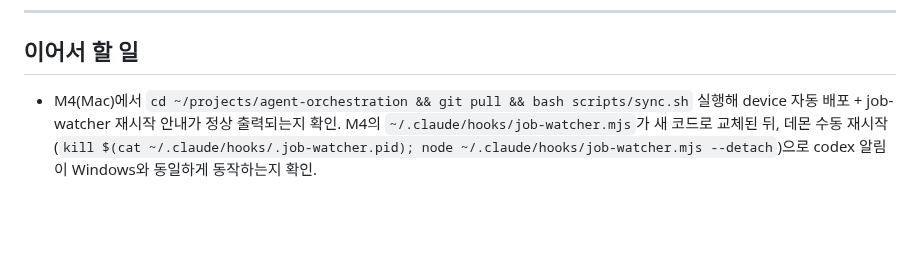
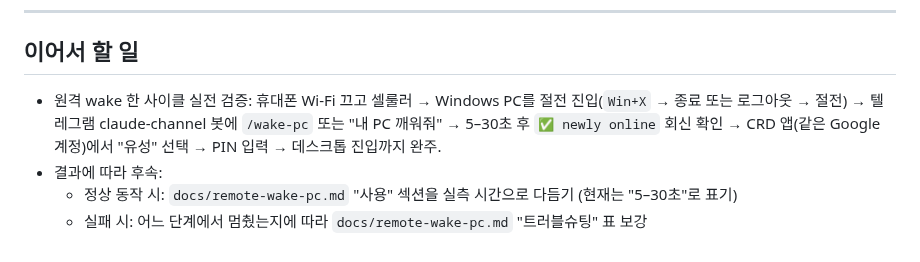
Before and after one commit to lumatic2/agent-orchestration, a Markdown page: ROADMAP.md, the part around one of its changes. Drawn GitHub-style; blank space fills up the shorter version.

Commit message:
docs(roadmap): 이어서 할 일을 원격 wake 검증으로 갱신
M4 sync 체크 항목은 완료 → 원격 wake-pc 한 사이클 실전 검증 + 결과별 후속(docs 다듬기 / 트러블슈팅 보강).

Co-Authored-By: Claude Opus 4.7 (1M context) <noreply@anthropic.com>

```diff
--- a/ROADMAP.md
+++ b/ROADMAP.md
@@ -144,4 +144,7 @@
 
 ## 이어서 할 일
 
-- M4(Mac)에서 `cd ~/projects/agent-orchestration && git pull && bash scripts/sync.sh` 실행해 device 자동 배포 + job-watcher 재시작 안내가 정상 출력되는지 확인. M4의 `~/.claude/hooks/job-watcher.mjs`가 새 코드로 교체된 뒤, 데몬 수동 재시작(`kill $(cat ~/.claude/hooks/.job-watcher.pid); node ~/.claude/hooks/job-watcher.mjs --detach`)으로 codex 알림이 Windows와 동일하게 동작하는지 확인.
+- 원격 wake 한 사이클 실전 검증: 휴대폰 Wi-Fi 끄고 셀룰러 → Windows PC를 절전 진입(`Win+X` → 종료 또는 로그아웃 → 절전) → 텔레그램 claude-channel 봇에 `/wake-pc` 또는 "내 PC 깨워줘" → 5–30초 후 `✅ newly online` 회신 확인 → CRD 앱(같은 Google 계정)에서 "유성" 선택 → PIN 입력 → 데스크톱 진입까지 완주.
+- 결과에 따라 후속:
+  - 정상 동작 시: `docs/remote-wake-pc.md` "사용" 섹션을 실측 시간으로 다듬기 (현재는 "5–30초"로 표기)
+  - 실패 시: 어느 단계에서 멈췄는지에 따라 `docs/remote-wake-pc.md` "트러블슈팅" 표 보강
```
Also changed, not shown: other parts of ROADMAP.md (+1 -1 lines).
